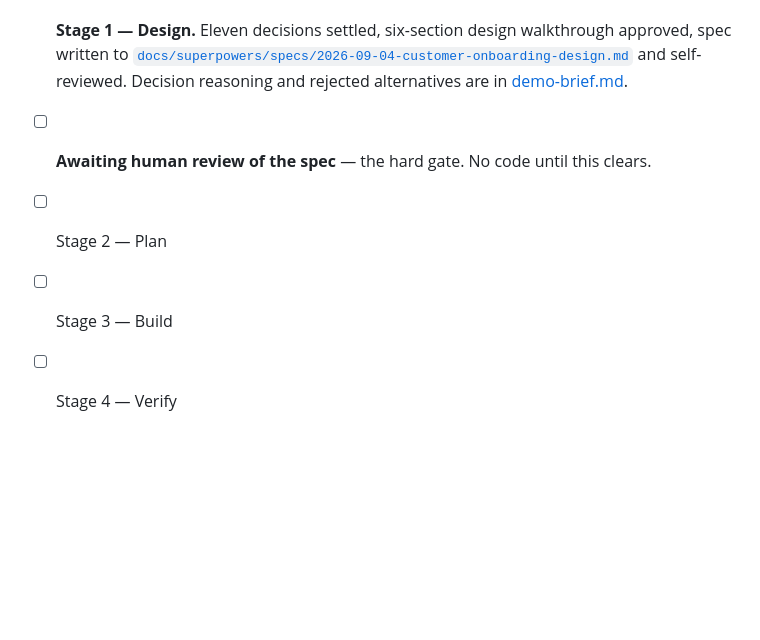
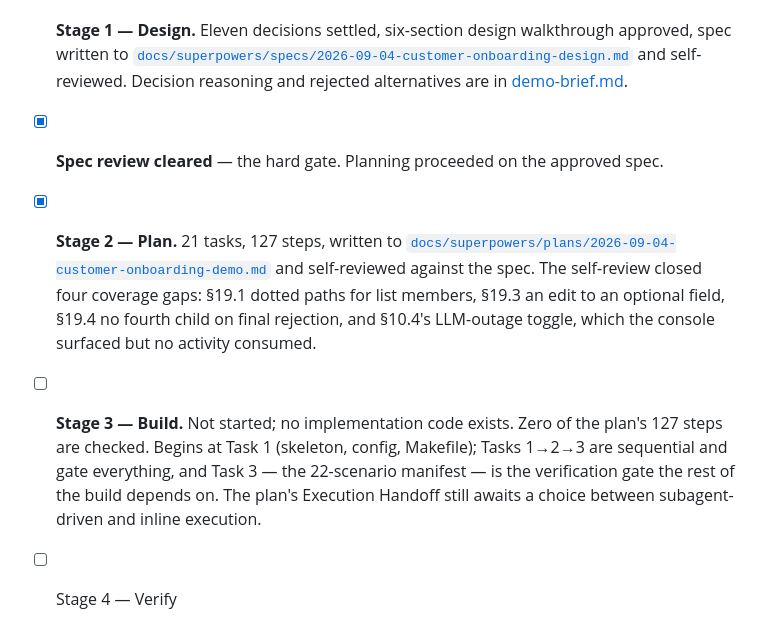
Before and after one commit to jszod/customer-onboarding-demo, a Markdown page: docs/DEVELOPMENT-PROCESS.md, the part around the change. Drawn GitHub-style; blank space fills up the shorter version.

Commit message:
Bring the status checklist up to date with Stage 2
The checklist still read "awaiting human review of the spec — no code until
this clears" and left Stage 2 unchecked, but the plan was written and
committed after that gate. Record the gate as cleared, mark Stage 2 complete
with the four coverage gaps its self-review closed, and state Stage 3's
actual position: not started, zero of 127 steps, entry point Task 1, with
the execution-mode choice still open.

Co-Authored-By: Claude Opus 5 <noreply@anthropic.com>
Claude-Session: https://claude.ai/code/session_01GZLATvtvJqbxCh5upWTQBj

```diff
--- a/docs/DEVELOPMENT-PROCESS.md
+++ b/docs/DEVELOPMENT-PROCESS.md
@@ -190,8 +190,18 @@ rules, patterns, and troubleshooting references.
       [`docs/superpowers/specs/2026-09-04-customer-onboarding-design.md`](superpowers/specs/2026-09-04-customer-onboarding-design.md)
       and self-reviewed. Decision reasoning and rejected alternatives are in
       [demo-brief.md](demo-brief.md).
-- [ ] **Awaiting human review of the spec** — the hard gate. No code until
-      this clears.
-- [ ] Stage 2 — Plan
-- [ ] Stage 3 — Build
+- [x] **Spec review cleared** — the hard gate. Planning proceeded on the
+      approved spec.
+- [x] **Stage 2 — Plan.** 21 tasks, 127 steps, written to
+      [`docs/superpowers/plans/2026-09-04-customer-onboarding-demo.md`](superpowers/plans/2026-09-04-customer-onboarding-demo.md)
+      and self-reviewed against the spec. The self-review closed four coverage
+      gaps: §19.1 dotted paths for list members, §19.3 an edit to an optional
+      field, §19.4 no fourth child on final rejection, and §10.4's LLM-outage
+      toggle, which the console surfaced but no activity consumed.
+- [ ] **Stage 3 — Build.** Not started; no implementation code exists. Zero of
+      the plan's 127 steps are checked. Begins at Task 1 (skeleton, config,
+      Makefile); Tasks 1→2→3 are sequential and gate everything, and Task 3 —
+      the 22-scenario manifest — is the verification gate the rest of the
+      build depends on. The plan's Execution Handoff still awaits a choice
+      between subagent-driven and inline execution.
 - [ ] Stage 4 — Verify
```
